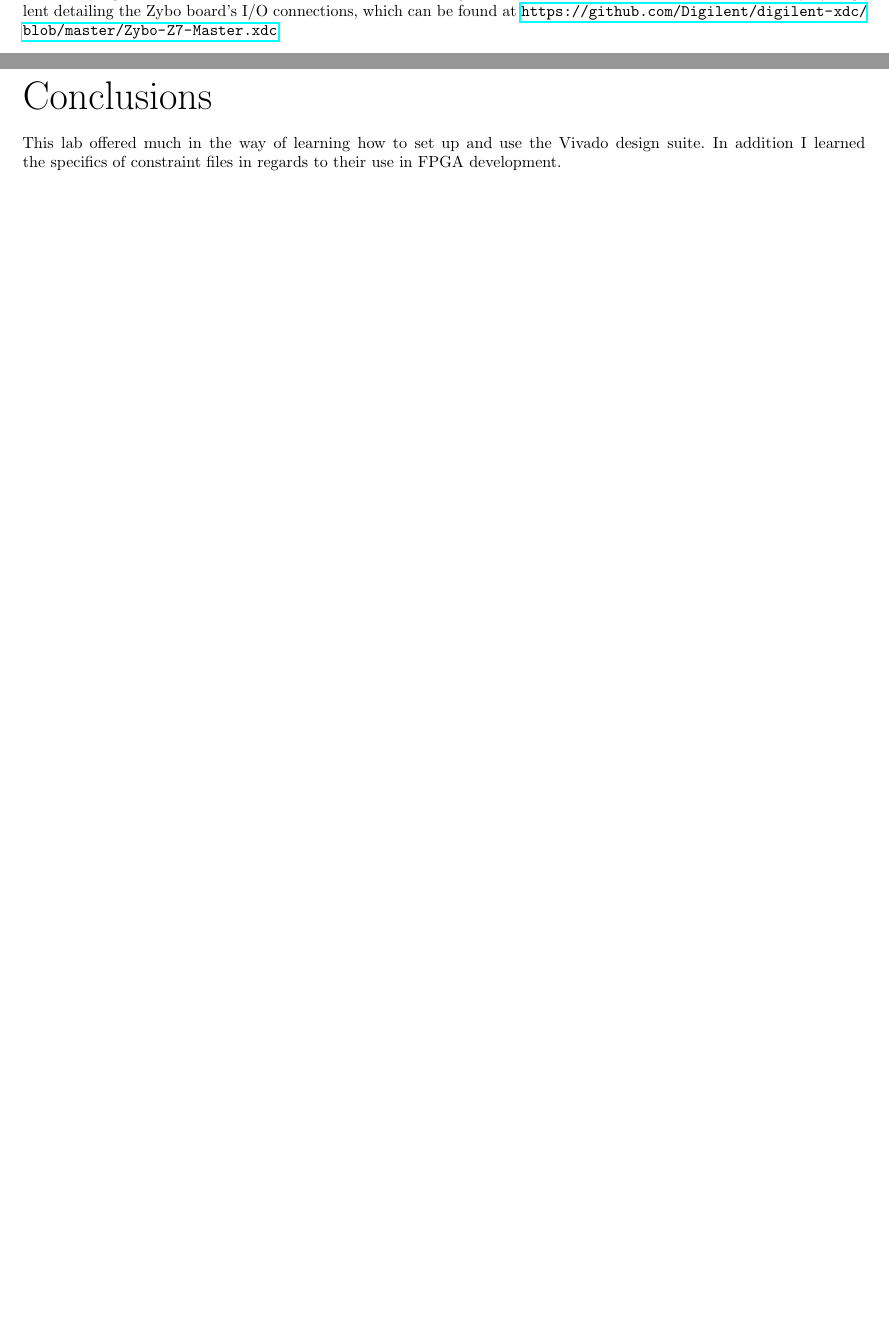
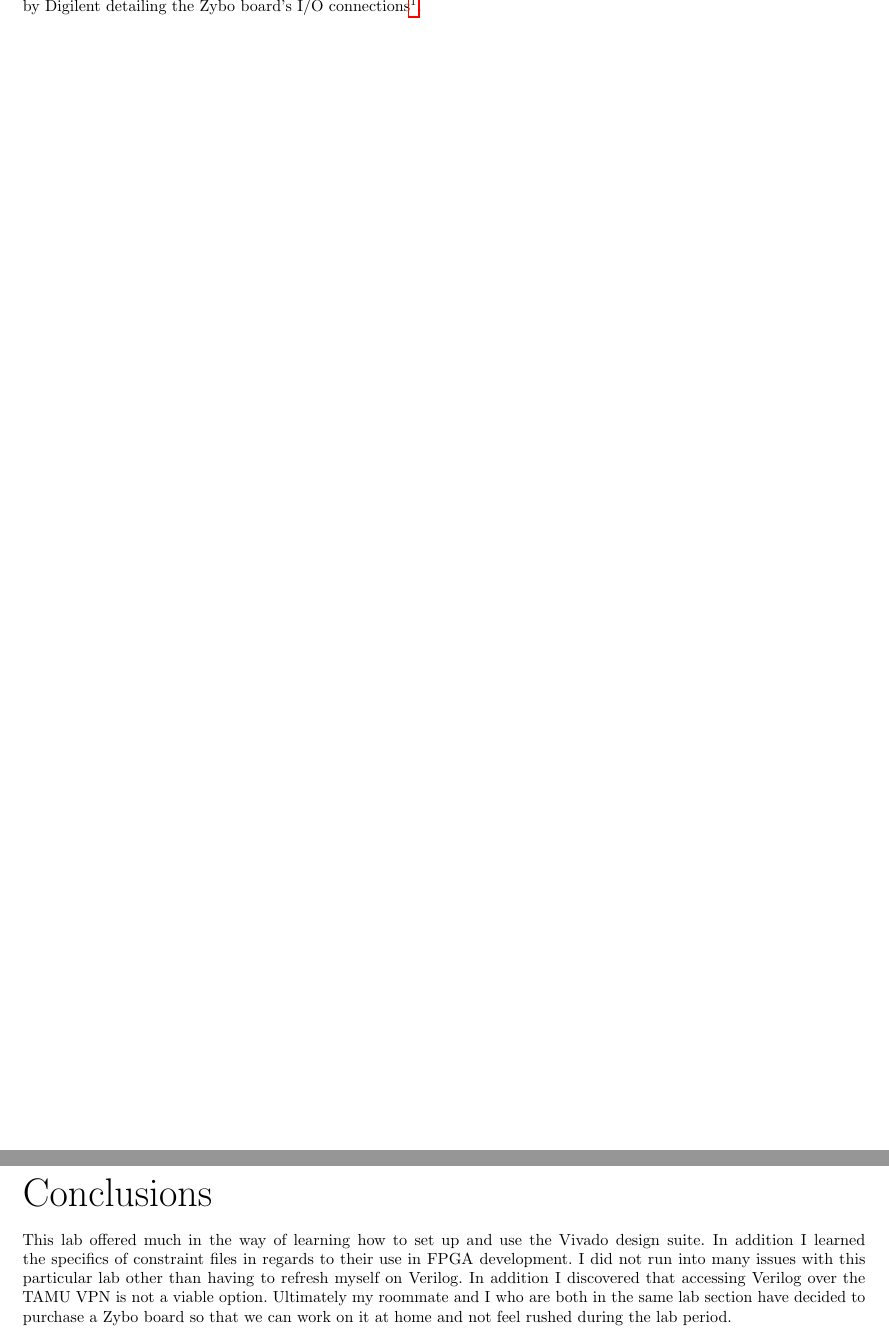
Before and after one commit to Psmths/ecen449, a LaTeX document (lab01/report.tex): two parts of pages 4 and 5 of 6, joined at a grey line, cut at the place of the change. Compiled offline with pdfLaTeX.

Commit message:
lab1 updates

```diff
--- a/lab01/report.tex
+++ b/lab01/report.tex
@@ -40,11 +42,11 @@
     \newpage
 
     {\noindent\Huge Results\\\\}
-        \noindent All three programs ran as intended with minimal need to debug. The XDC file was created based on a repository by Digilent detailing the Zybo board's I/O connections, which can be found at \url{https://github.com/Digilent/digilent-xdc/blob/master/Zybo-Z7-Master.xdc}.
+        \noindent All three programs ran as intended with minimal need to debug. The XDC file was created based on a repository by Digilent detailing the Zybo board's I/O connections\footnote{\url{https://github.com/Digilent/digilent-xdc/blob/master/Zybo-Z7-Master.xdc}}.
     \newpage
 
     {\noindent\Huge Conclusions\\\\}
-        \noindent This lab offered much in the way of learning how to set up and use the Vivado design suite. In addition I learned the specifics of constraint files in regards to their use in FPGA development.
+        \noindent This lab offered much in the way of learning how to set up and use the Vivado design suite. In addition I learned the specifics of constraint files in regards to their use in FPGA development. I did not run into many issues with this particular lab other than having to refresh myself on Verilog. In addition I discovered that accessing Verilog over the TAMU VPN is not a viable option. Ultimately my roommate and I who are both in the same lab section have decided to purchase a Zybo board so that we can work on it at home and not feel rushed during the lab period.
     \newpage
 
     {\noindent\Huge Questions\\\\}
```
Also changed, not shown: lab01/report.pdf, lab01/report.tex (4 more changed lines).
